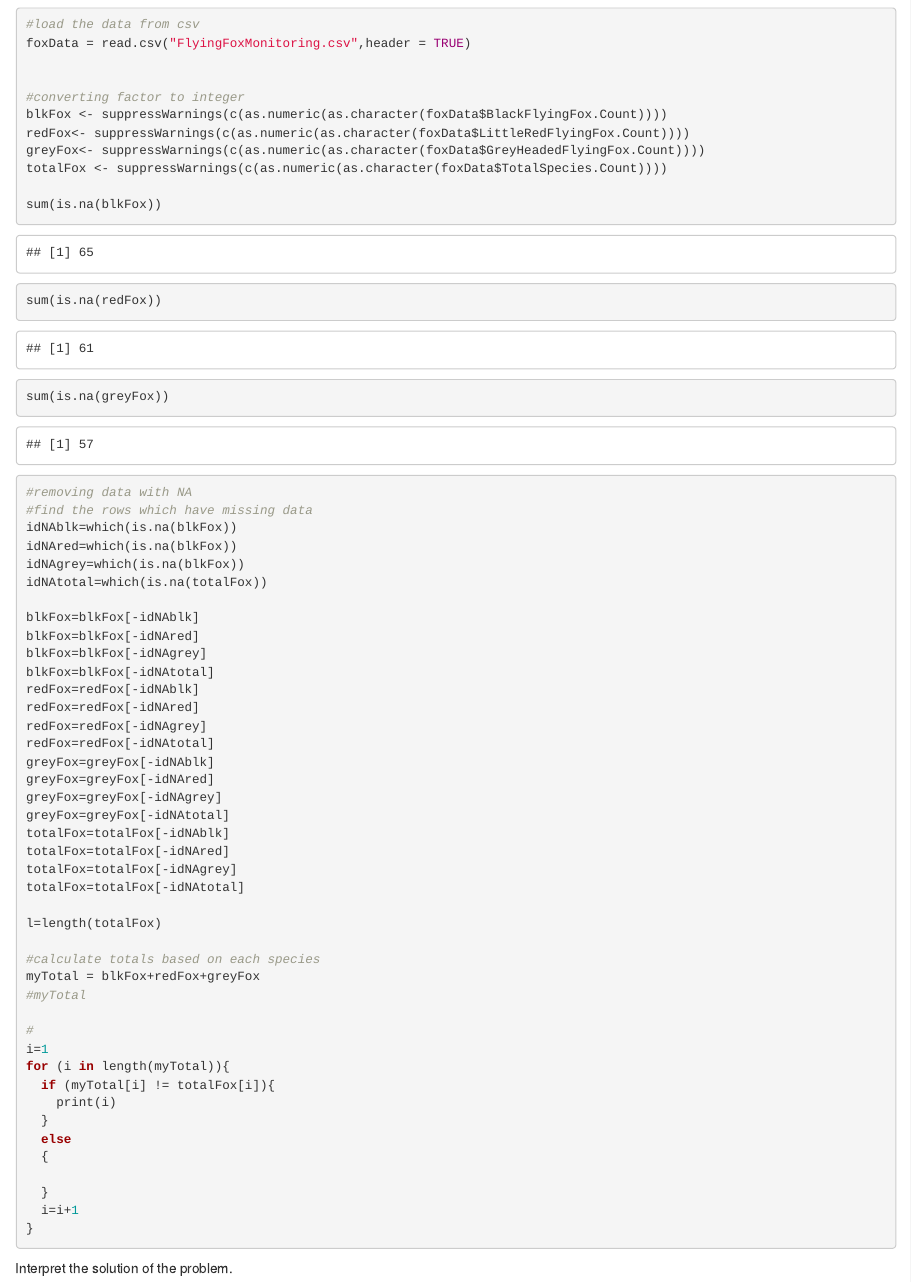
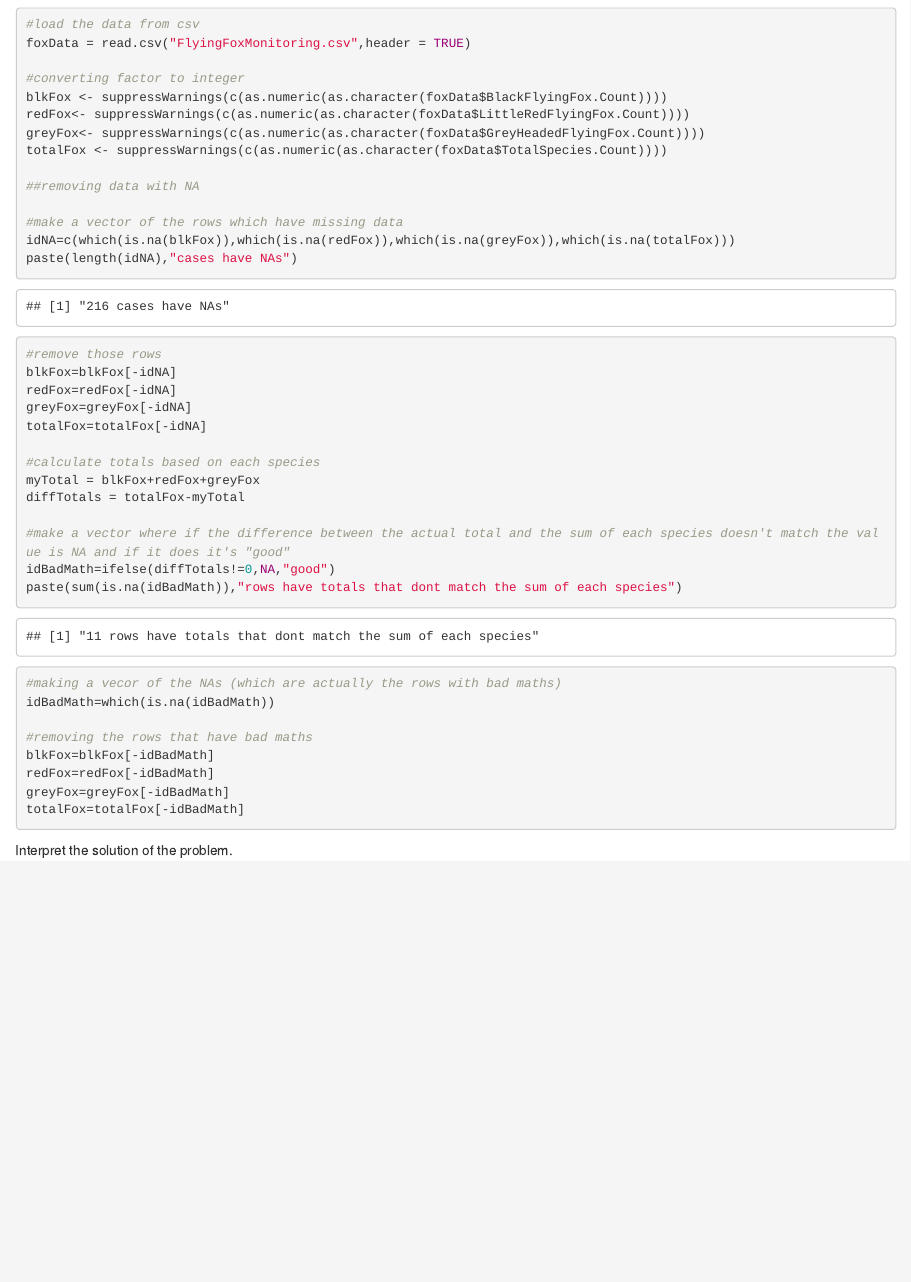
Before and after one commit to rachelsoma/SDM-Project, an R Markdown document (SDMProject_Group4.Rmd): the page in a window 1100 px wide, from 720 px down. Rendered offline with R 4.5, knitr and Pandoc, with nearby package versions.

Commit message:
Produces actual clean code

````diff
--- a/SDMProject_Group4.Rmd
+++ b/SDMProject_Group4.Rmd
@@ -58,59 +58,38 @@ Load and clean the data is the csv file
 #load the data from csv
 foxData = read.csv("FlyingFoxMonitoring.csv",header = TRUE)
 
-
 #converting factor to integer
 blkFox <- suppressWarnings(c(as.numeric(as.character(foxData$BlackFlyingFox.Count))))
 redFox<- suppressWarnings(c(as.numeric(as.character(foxData$LittleRedFlyingFox.Count))))
 greyFox<- suppressWarnings(c(as.numeric(as.character(foxData$GreyHeadedFlyingFox.Count))))
 totalFox <- suppressWarnings(c(as.numeric(as.character(foxData$TotalSpecies.Count))))
 
-sum(is.na(blkFox))
-sum(is.na(redFox))
-sum(is.na(greyFox))
+##removing data with NA
 
-#removing data with NA
-#find the rows which have missing data
-idNAblk=which(is.na(blkFox))
-idNAred=which(is.na(blkFox))
-idNAgrey=which(is.na(blkFox))
-idNAtotal=which(is.na(totalFox))
-
-blkFox=blkFox[-idNAblk]
-blkFox=blkFox[-idNAred]
-blkFox=blkFox[-idNAgrey]
-blkFox=blkFox[-idNAtotal]
-redFox=redFox[-idNAblk]
-redFox=redFox[-idNAred]
-redFox=redFox[-idNAgrey]
-redFox=redFox[-idNAtotal]
-greyFox=greyFox[-idNAblk]
-greyFox=greyFox[-idNAred]
-greyFox=greyFox[-idNAgrey]
-greyFox=greyFox[-idNAtotal]
-totalFox=totalFox[-idNAblk]
-totalFox=totalFox[-idNAred]
-totalFox=totalFox[-idNAgrey]
-totalFox=totalFox[-idNAtotal]
-
-l=length(totalFox)
+#make a vector of the rows which have missing data
+idNA=c(which(is.na(blkFox)),which(is.na(redFox)),which(is.na(greyFox)),which(is.na(totalFox)))
+paste(length(idNA),"cases have NAs")
+#remove those rows
+blkFox=blkFox[-idNA]
+redFox=redFox[-idNA]
+greyFox=greyFox[-idNA]
+totalFox=totalFox[-idNA]
 
 #calculate totals based on each species
 myTotal = blkFox+redFox+greyFox
-#myTotal
+diffTotals = totalFox-myTotal
 
-#
-i=1
-for (i in length(myTotal)){
-  if (myTotal[i] != totalFox[i]){
-    print(i)
-  }
-  else
-  {
+#make a vector where if the difference between the actual total and the sum of each species doesn't match the value is NA and if it does it's "good"
+idBadMath=ifelse(diffTotals!=0,NA,"good")
+paste(sum(is.na(idBadMath)),"rows have totals that dont match the sum of each species")
+#making a vecor of the NAs (which are actually the rows with bad maths)
+idBadMath=which(is.na(idBadMath))
 
-  }
-  i=i+1
-}
+#removing the rows that have bad maths
+blkFox=blkFox[-idBadMath]
+redFox=redFox[-idBadMath]
+greyFox=greyFox[-idBadMath]
+totalFox=totalFox[-idBadMath]
 
 ```
 
````
